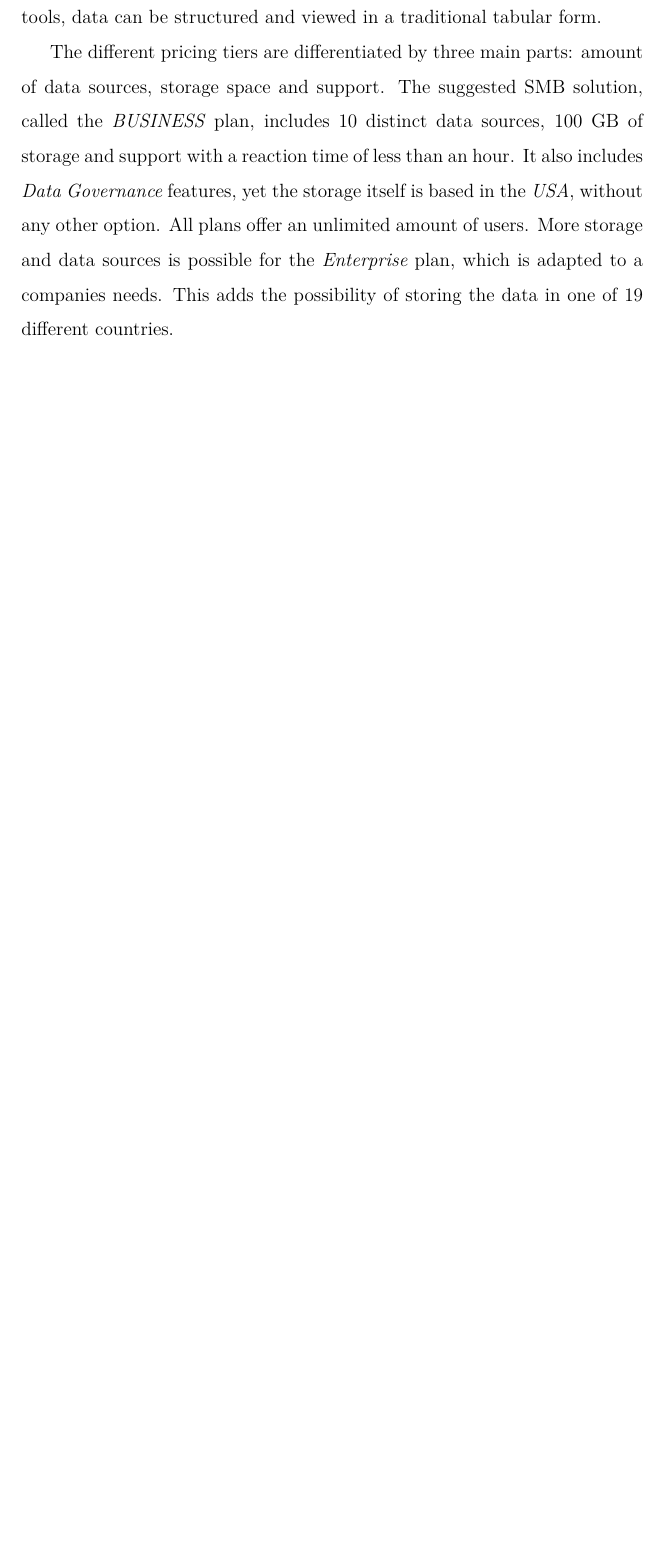
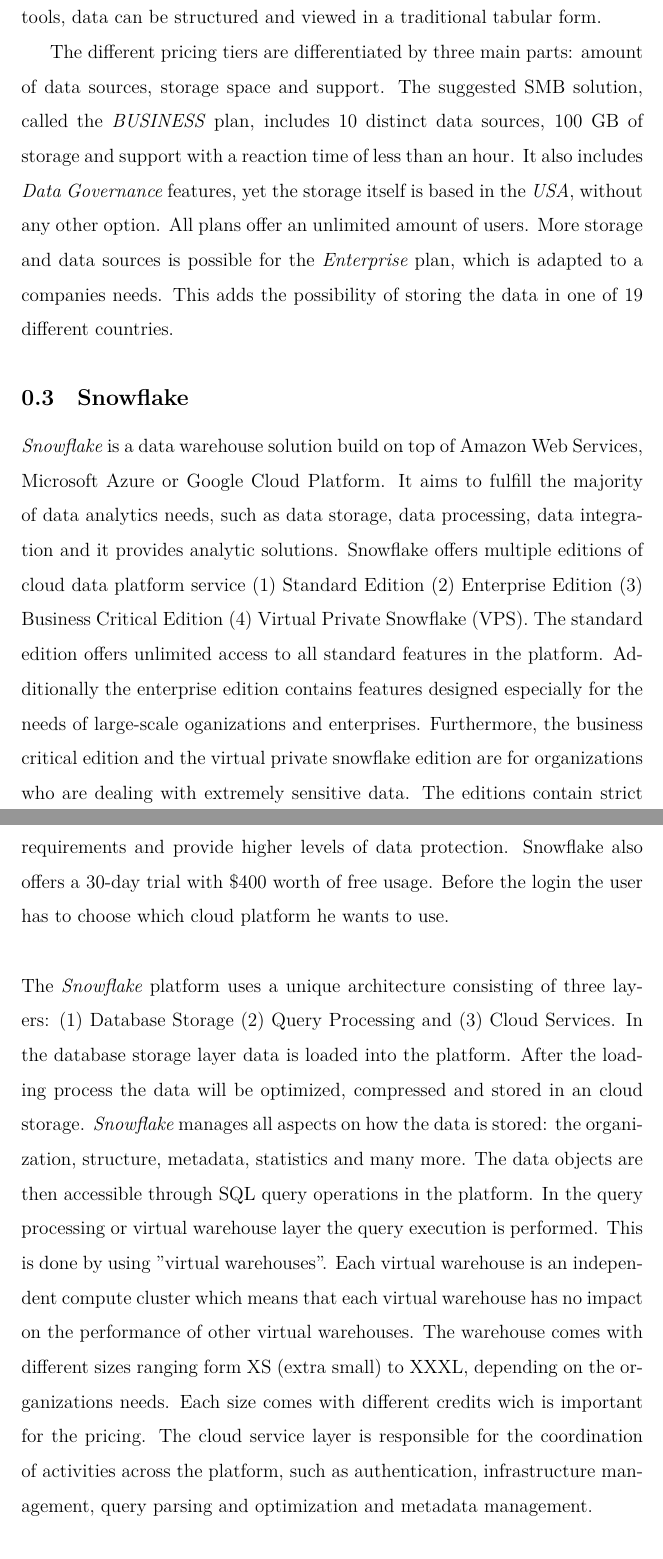
Before and after one commit to reitermarkus/data-warehouse-systems, a LaTeX document (sections/dwh-services-for-smes.tex): part of page 3 of 5 before the commit and two parts of pages 3 and 4 of 7 after it, the two joined at a grey line, cut so that both start at the same text, the shorter picture padded with empty space. Compiled offline with XeLaTeX.

Commit message:
add snowflake service

```diff
--- a/sections/dwh-services-for-smes.tex
+++ b/sections/dwh-services-for-smes.tex
@@ -41,6 +41,17 @@
 
 The different pricing tiers are differentiated by three main parts: amount of data sources, storage space and support. The suggested SMB solution, called the \textit{BUSINESS} plan, includes 10 distinct data sources, 100 GB of storage and support with a reaction time of less than an hour. It also includes \textit{Data Governance} features, yet the storage itself is based in the \textit{USA}, without any other option. All plans offer an unlimited amount of users. More storage and data sources is possible for the \textit{Enterprise} plan, which is adapted to a companies needs. This adds the possibility of storing the data in one of 19 different countries.
 
+\subsection{Snowflake}
+\textit{Snowflake} is a data warehouse solution build on top of Amazon Web Services, Microsoft  Azure or Google Cloud Platform. It aims to fulfill the majority of data analytics needs, such as data storage, data processing, data integration and it provides analytic solutions. Snowflake offers multiple editions of cloud data platform service (1) Standard Edition (2) Enterprise Edition (3) Business Critical Edition (4) Virtual Private Snowflake (VPS).
+The standard  edition offers unlimited access to all standard features in the platform. Additionally the enterprise edition contains features designed especially for the needs of large-scale oganizations and enterprises.
+Furthermore, the business critical edition and the virtual private snowflake edition are for organizations who are dealing with extremely sensitive data. The editions contain strict requirements and provide higher levels of data protection. Snowflake also offers a 30-day trial with \$400 worth of free usage. Before the login the user has to choose which cloud platform he wants to use.
+\\ \\
+The \textit{Snowflake} platform uses a unique architecture consisting of three layers: (1) Database Storage (2) Query Processing and (3) Cloud Services. In the database storage layer data is loaded into the platform. After the loading process the data will be optimized, compressed and stored in an cloud storage.
+\textit{Snowflake} manages all aspects on how the data is stored: the organization, structure, metadata, statistics and many more. The data objects are then accessible through SQL query operations in the platform.
+In the query processing or virtual warehouse layer the query execution is performed. This is done by using "virtual warehouses". Each virtual warehouse is an independent compute cluster which means that each virtual warehouse has no impact on the performance of other virtual warehouses. The warehouse comes with different sizes ranging form XS (extra small) to XXXL, depending on the organizations needs. Each size comes with different credits wich is important for the pricing. The cloud service layer is responsible for the coordination of activities across the platform, such as authentication, infrastructure management, query parsing and optimization and metadata management.
+\\ \\
+The pricing of theses layer depends on their actual usage. Snowflake offers two different pricing options. The first one is "On Demand". Customers are charged a fixed rate for the services that are consumed and are billed every month. The second one is "Pre-Purchased Capacity". A company can pre-purchase capacity which is the consumed on a monthly basis. Furthermore \textit{Snowflake} offers an pricing overview for each cloud platform and region on their website. As an example, a standard-level data warehouse running on amazon web services in the european region will cost \$2.70 per credit. And in addition one TB of on demand storage will cost \$45 per month. \\ \\
+To sum up, snowflakes data warehouse platform offers all the tools necessary to store, retrieve, analyze and process data. The platform provides good solutions for small business as well as for big organizations.
 \subsection{Tableau}
 
 \textit{Tableau} is a visualisation software which mainly focuses on data visualisation and data reporting. This tool is found by \textit{Tableau Software  Inc.} and is now owned by the Cloud Computing Solutions company \textit{Salesforce.com}. \textit{Tableau} uses a machine learning based analysis engine which helps modelling  automated structured data tables and displays statistical findings. Analytics or Business Intelligence is a cycle with different steps.
```
